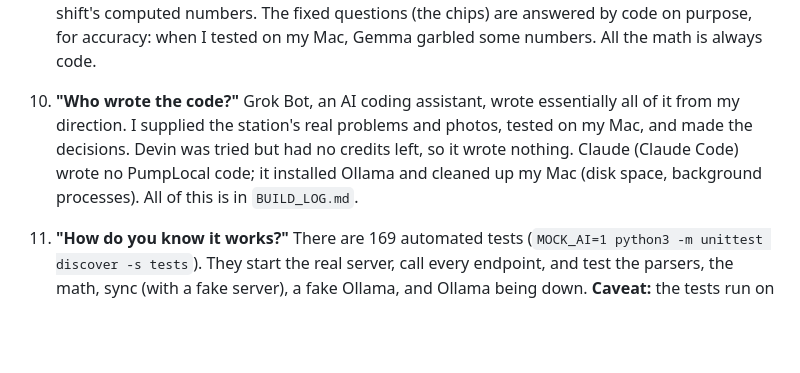
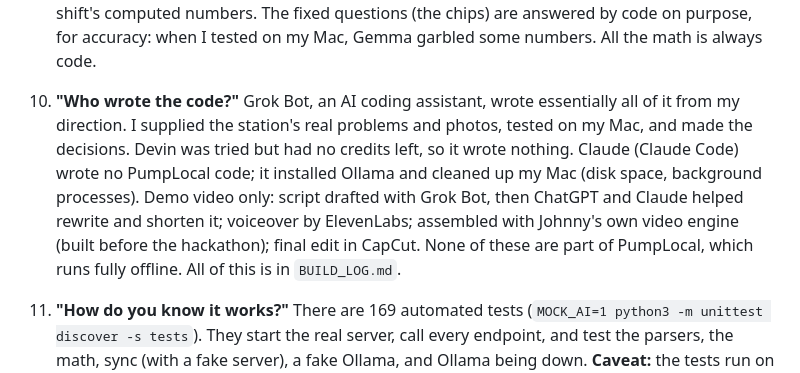
Before and after one commit to bodegasjohnny-sketch/pumplocal, a Markdown page: JUDGES_CHEATSHEET.md, the part around the change. Rendered like a GitHub page; blank space fills up the shorter version.

```diff
--- a/JUDGES_CHEATSHEET.md
+++ b/JUDGES_CHEATSHEET.md
@@ -149,7 +149,7 @@ percent       = difference ÷ expected × 100
    Two places, both local. (1) **Reading photos:** Apple Vision OCR reads meters, receipts, totalizers and the closing slip, with Gemma 3 4B as the fallback reader. (2) **Free-form chat:** typed questions like "Bakit hindi tugma ang diesel?" are answered by Gemma from the shift's computed numbers. The fixed questions (the chips) are answered by code on purpose, for accuracy: when I tested on my Mac, Gemma garbled some numbers. All the math is always code.
 
 10. **"Who wrote the code?"**
-   Grok Bot, an AI coding assistant, wrote essentially all of it from my direction. I supplied the station's real problems and photos, tested on my Mac, and made the decisions. Devin was tried but had no credits left, so it wrote nothing. Claude (Claude Code) wrote no PumpLocal code; it installed Ollama and cleaned up my Mac (disk space, background processes). All of this is in `BUILD_LOG.md`.
+   Grok Bot, an AI coding assistant, wrote essentially all of it from my direction. I supplied the station's real problems and photos, tested on my Mac, and made the decisions. Devin was tried but had no credits left, so it wrote nothing. Claude (Claude Code) wrote no PumpLocal code; it installed Ollama and cleaned up my Mac (disk space, background processes). Demo video only: script drafted with Grok Bot, then ChatGPT and Claude helped rewrite and shorten it; voiceover by ElevenLabs; assembled with Johnny's own video engine (built before the hackathon); final edit in CapCut. None of these are part of PumpLocal, which runs fully offline. All of this is in `BUILD_LOG.md`.
 
 11. **"How do you know it works?"**
     There are 169 automated tests (`MOCK_AI=1 python3 -m unittest discover -s tests`). They start the real server, call every endpoint, and test the parsers, the math, sync (with a fake server), a fake Ollama, and Ollama being down. **Caveat:** the tests run on Linux, so Apple Vision itself is replaced by a stand-in that returns recorded OCR text. The real Vision path has only been tried by hand on my Mac.
```
Also changed, not shown: BUILD_LOG.md (+1 -0 lines), README.md (+1 -2 lines).
